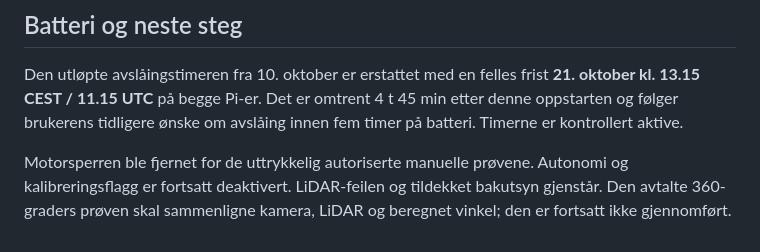
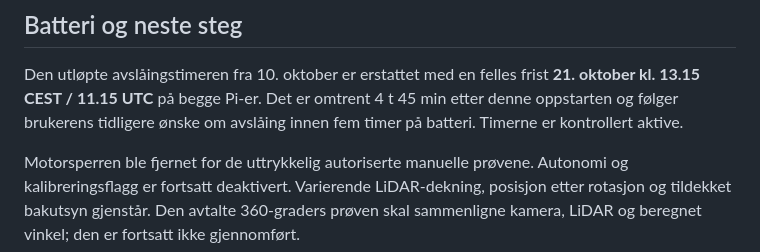
Before and after one commit to lassenygard/robotcar, a Markdown page: diagnostics/camera-isolation/RESULTS-2026-10-21.md, the part around one of its changes. Rendered like a GitHub page.

```diff
--- a/diagnostics/camera-isolation/RESULTS-2026-10-21.md
+++ b/diagnostics/camera-isolation/RESULTS-2026-10-21.md
@@ -126,6 +203,6 @@ omtrent 4 t 45 min etter denne oppstarten og følger brukerens tidligere
 ønske om avslåing innen fem timer på batteri. Timerne er kontrollert aktive.
 
 Motorsperren ble fjernet for de uttrykkelig autoriserte manuelle prøvene.
-Autonomi og kalibreringsflagg er fortsatt deaktivert. LiDAR-feilen og
-tildekket bakutsyn gjenstår. Den avtalte 360-graders prøven skal sammenligne
+Autonomi og kalibreringsflagg er fortsatt deaktivert. Varierende LiDAR-dekning,
+posisjon etter rotasjon og tildekket bakutsyn gjenstår. Den avtalte 360-graders prøven skal sammenligne
 kamera, LiDAR og beregnet vinkel; den er fortsatt ikke gjennomført.
```
Also changed, not shown: other parts of diagnostics/camera-isolation/RESULTS-2026-10-21.md (+78 -1 lines), README.md (+6 -3 lines), docs/VALIDATION.md (+6 -2 lines).
